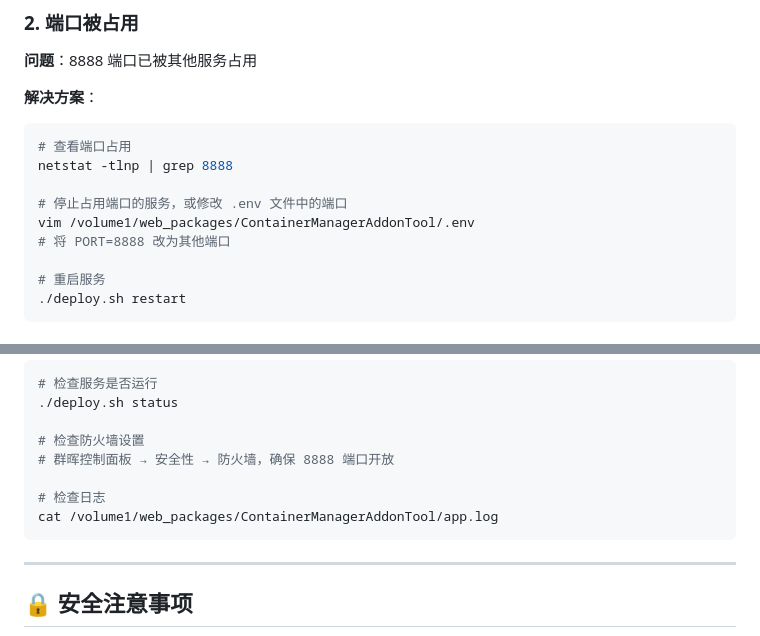
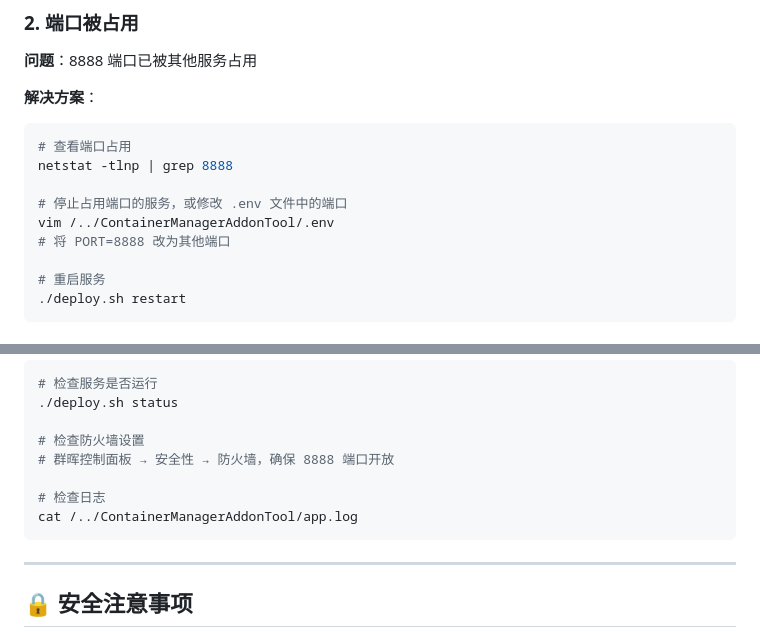
Before and after one commit to PanyuuGit/ContainerManagerProxyTool, a Markdown page: README.md, 2 parts joined by grey strips. Drawn GitHub-style.

````diff
--- a/README.md
+++ b/README.md
@@ -186,7 +186,7 @@ python3 -m pip install flask python-dotenv json5 --user -i https://pypi.tuna.tsi
 netstat -tlnp | grep 8888
 
 # 停止占用端口的服务，或修改 .env 文件中的端口
-vim /volume1/web_packages/ContainerManagerAddonTool/.env
+vim /../ContainerManagerAddonTool/.env
 # 将 PORT=8888 改为其他端口
 
 # 重启服务
@@ -233,7 +233,7 @@ ls -la /var/packages/ContainerManager/scripts/start-stop-status
 # 群晖控制面板 → 安全性 → 防火墙，确保 8888 端口开放
 
 # 检查日志
-cat /volume1/web_packages/ContainerManagerAddonTool/app.log
+cat /../ContainerManagerAddonTool/app.log
 ```
 
 ---
````
Also changed, not shown: other parts of README.md (+10 -10 lines).
